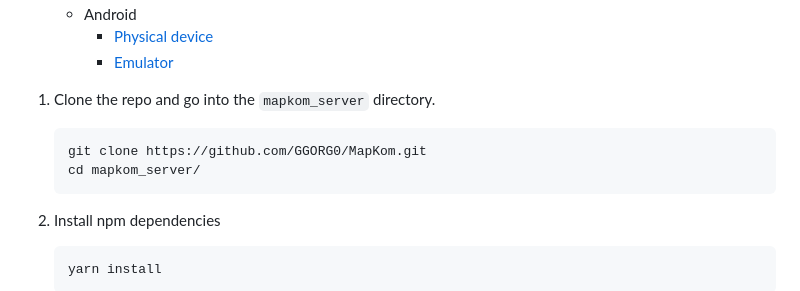
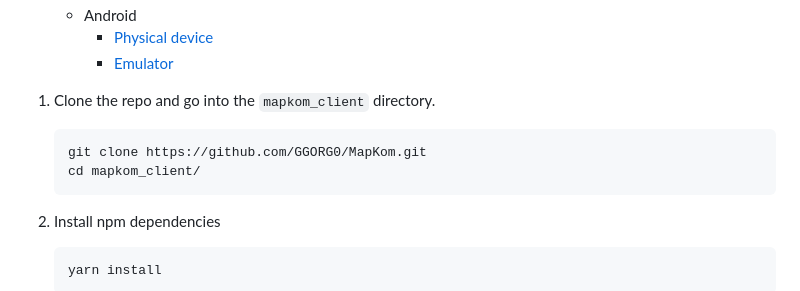
Before and after one commit to GGORG0/MapKom, a Markdown page: README.md, the part around the change. GitHub-like rendering.

Commit message:
readme: fixed typo

````diff
--- a/README.md
+++ b/README.md
@@ -104,10 +104,10 @@ If you use VSCode, you can open the `mapkom.code-workspace` workspace for ease o
    - Android
      - [Physical device](https://docs.expo.dev/get-started/set-up-your-environment/?platform=android&device=physical&mode=development-build&buildEnv=local)
      - [Emulator](https://docs.expo.dev/get-started/set-up-your-environment/?platform=android&device=simulated&mode=development-build&buildEnv=local)
-1. Clone the repo and go into the `mapkom_server` directory.
+1. Clone the repo and go into the `mapkom_client` directory.
    ```sh
    git clone https://github.com/GGORG0/MapKom.git
-   cd mapkom_server/
+   cd mapkom_client/
    ```
 2. Install npm dependencies
    ```sh
````
